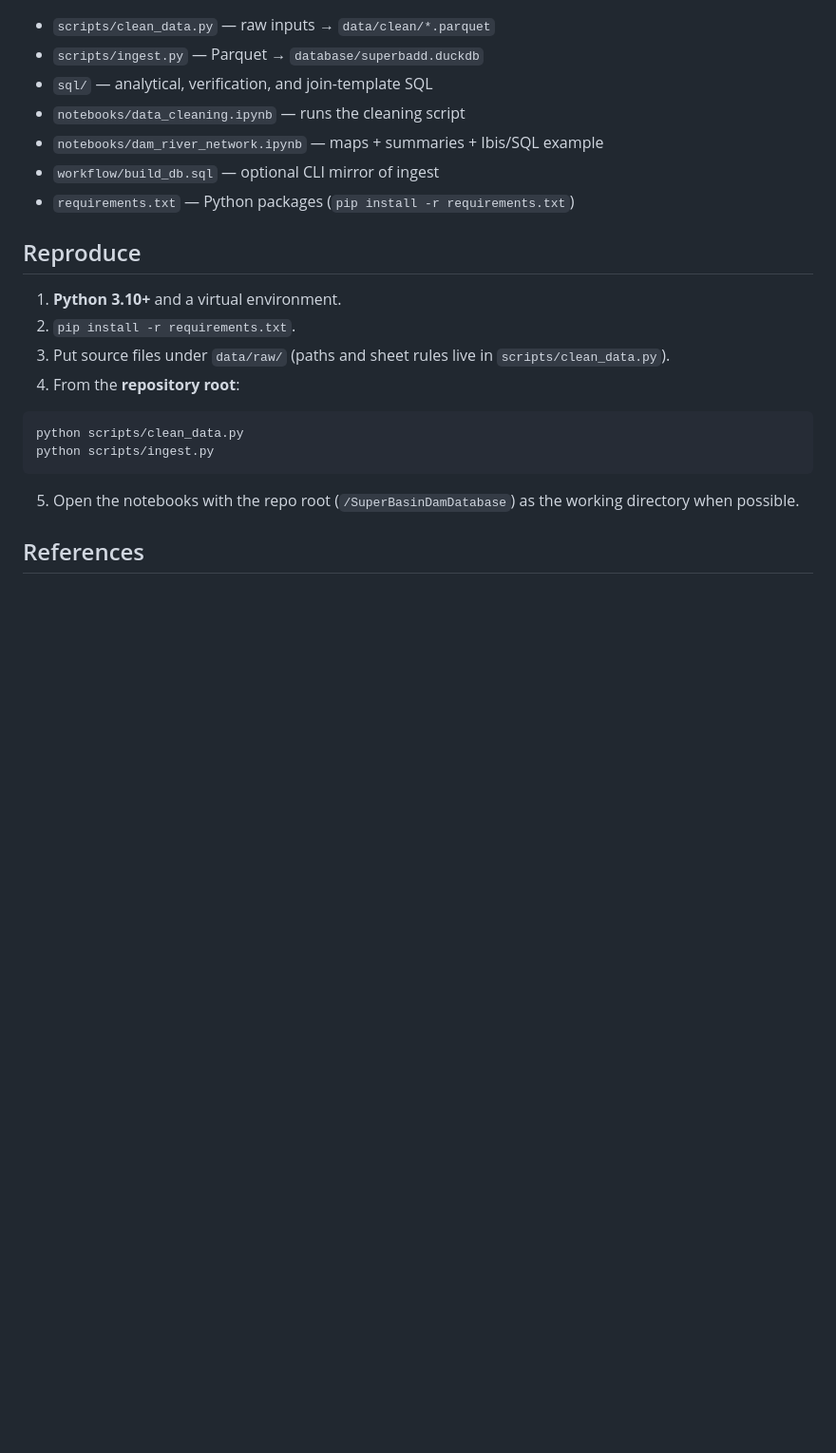
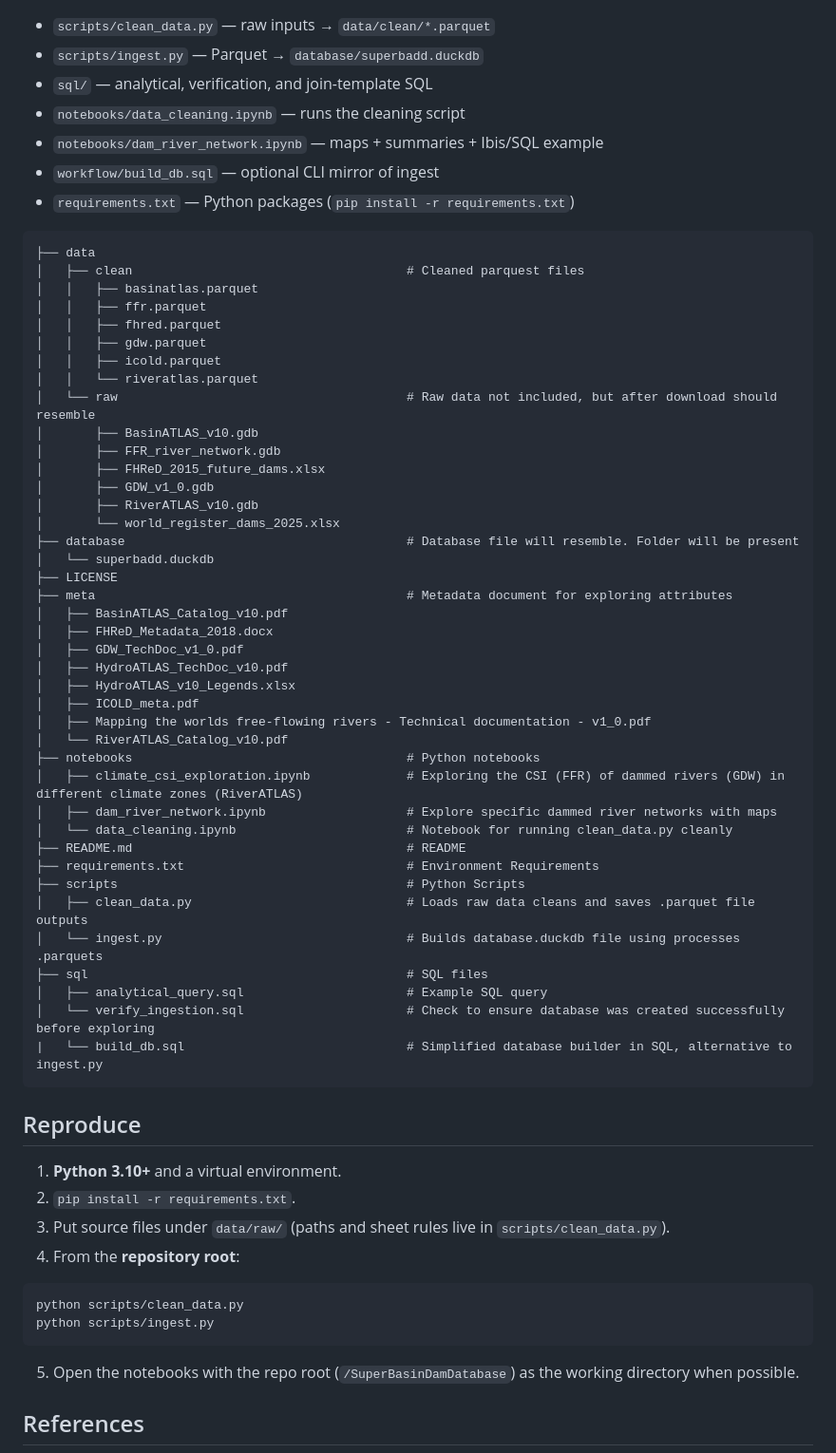
Before and after one commit to lucianbluescher/SuperBADD, a Markdown page: README.md, the part around one of its changes. Shown at 95% size. GitHub-like rendering; blank space fills up the shorter version.

````diff
--- a/README.md
+++ b/README.md
@@ -58,6 +45,49 @@ flowchart LR
 - `workflow/build_db.sql` — optional CLI mirror of ingest
 - `requirements.txt` — Python packages (`pip install -r requirements.txt`)
 
+```
+├── data
+│   ├── clean                                     # Cleaned parquest files
+│   │   ├── basinatlas.parquet
+│   │   ├── ffr.parquet
+│   │   ├── fhred.parquet
+│   │   ├── gdw.parquet
+│   │   ├── icold.parquet
+│   │   └── riveratlas.parquet
+│   └── raw                                       # Raw data not included, but after download should resemble
+│       ├── BasinATLAS_v10.gdb
+│       ├── FFR_river_network.gdb
+│       ├── FHReD_2015_future_dams.xlsx
+│       ├── GDW_v1_0.gdb
+│       ├── RiverATLAS_v10.gdb
+│       └── world_register_dams_2025.xlsx
+├── database                                      # Database file will resemble. Folder will be present
+│   └── superbadd.duckdb
+├── LICENSE
+├── meta                                          # Metadata document for exploring attributes
+│   ├── BasinATLAS_Catalog_v10.pdf
+│   ├── FHReD_Metadata_2018.docx
+│   ├── GDW_TechDoc_v1_0.pdf
+│   ├── HydroATLAS_TechDoc_v10.pdf
+│   ├── HydroATLAS_v10_Legends.xlsx
+│   ├── ICOLD_meta.pdf
+│   ├── Mapping the worlds free-flowing rivers - Technical documentation - v1_0.pdf
+│   └── RiverATLAS_Catalog_v10.pdf
+├── notebooks                                     # Python notebooks
+│   ├── climate_csi_exploration.ipynb             # Exploring the CSI (FFR) of dammed rivers (GDW) in different climate zones (RiverATLAS)
+│   ├── dam_river_network.ipynb                   # Explore specific dammed river networks with maps
+│   └── data_cleaning.ipynb                       # Notebook for running clean_data.py cleanly
+├── README.md                                     # README
+├── requirements.txt                              # Environment Requirements
+├── scripts                                       # Python Scripts
+│   ├── clean_data.py                             # Loads raw data cleans and saves .parquet file outputs
+│   └── ingest.py                                 # Builds database.duckdb file using processes .parquets
+├── sql                                           # SQL files
+│   ├── analytical_query.sql                      # Example SQL query
+│   └── verify_ingestion.sql                      # Check to ensure database was created successfully before exploring
+|   └── build_db.sql                              # Simplified database builder in SQL, alternative to ingest.py
+```
+
 ## Reproduce
 
 1. **Python 3.10+** and a virtual environment.
````
Also changed, not shown: other parts of README.md (+0 -13 lines).
